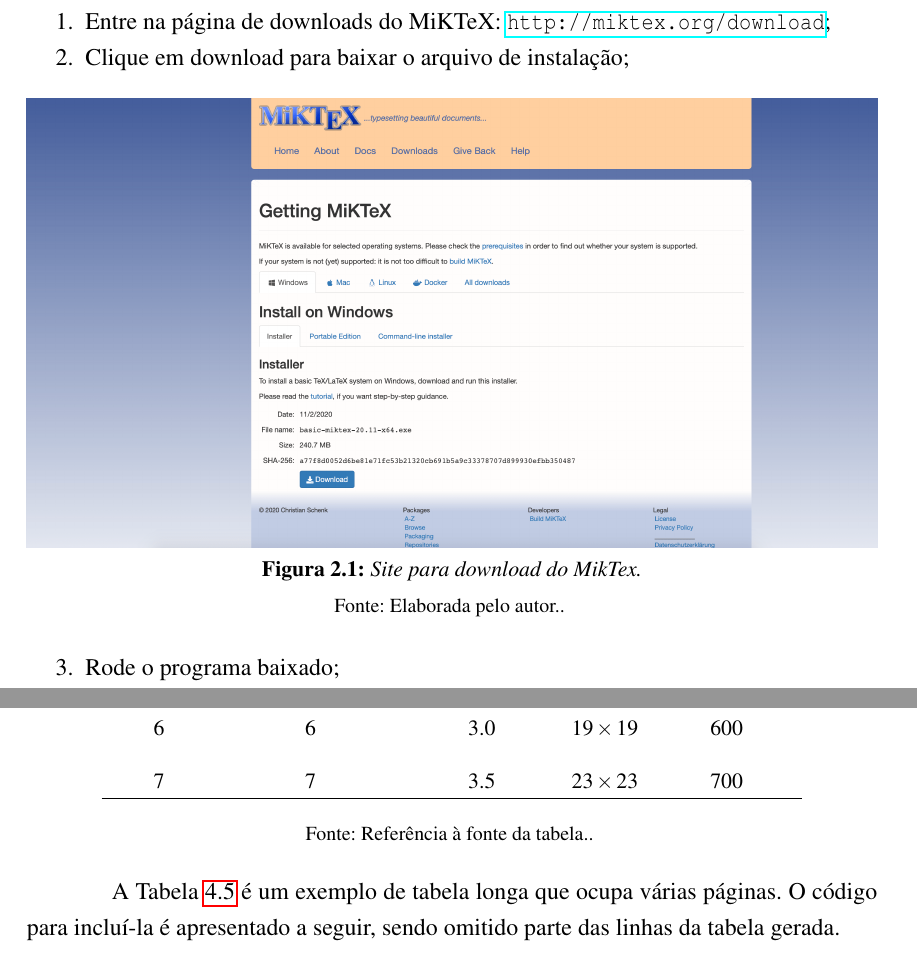
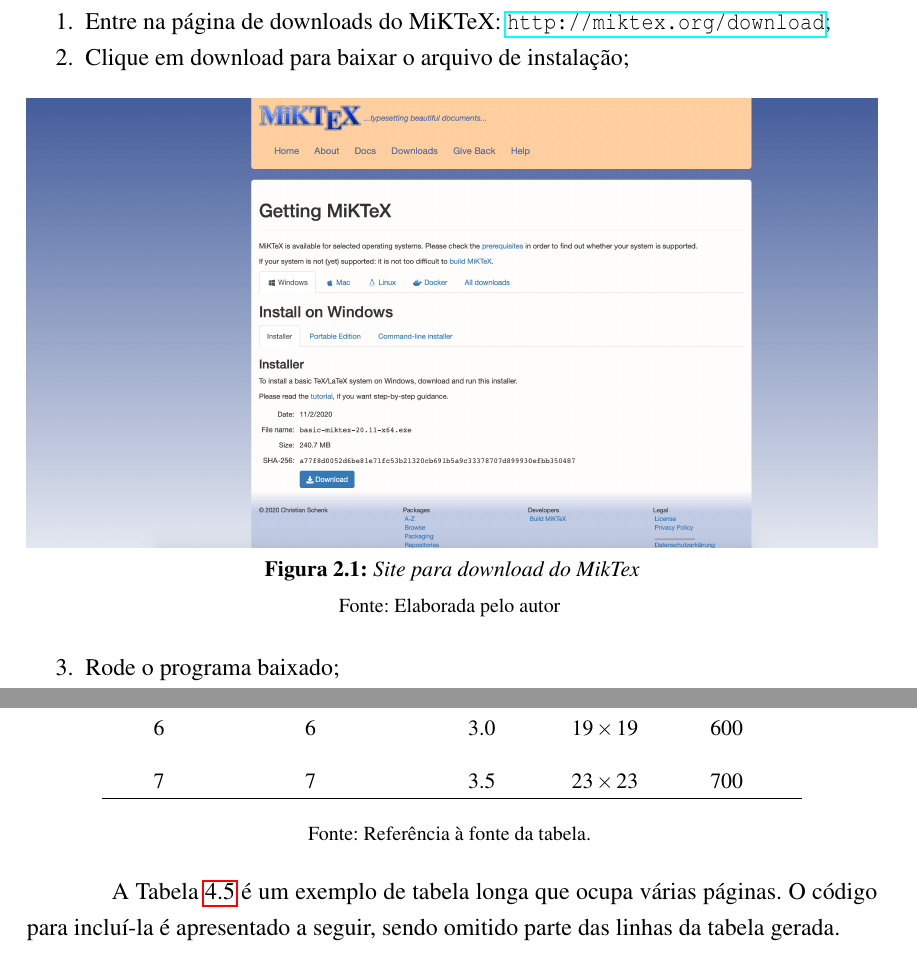
Before and after one commit to raphaeldeaquino/classe-ifg, a LaTeX thesis (modelo-ifg.tex, which reads formatacao/classe-ifg.cls, tex/cap02.tex): two parts of pages 24 and 68 of 95, joined at a grey line, cut so that both start at the same text. Compiled offline with pdfLaTeX; a LaTeX package or settings file that is missing is left out.

Commit message:
Removido pontuação automática em legendas

```diff
--- a/formatacao/classe-ifg.cls
+++ b/formatacao/classe-ifg.cls
@@ -266,7 +268,7 @@
 \newcommand{\fontefig}[1]{
     \footnotesize
     \vspace{0.2cm}
-    Fonte: #1.
+    Fonte: #1
 }
 
 
@@ -303,7 +305,7 @@
 \newcommand{\fontetab}[1]{
 	\centering
     \footnotesize
-    Fonte: #1.
+    Fonte: #1
 }
 
 
@@ -332,7 +334,7 @@
 \newcommand{\fontequa}[1]{
     \footnotesize
     \centering
-    Fonte: #1.
+    Fonte: #1
 }
 
 
--- a/tex/cap02.tex
+++ b/tex/cap02.tex
@@ -32,9 +32,9 @@ A instalação básica do MikTeX é inicialmente mais simples, porém no futuro
 \begin{figure}[!ht]
   \centering
   \includegraphics[width=1.0\textwidth]{./fig/miktex01}
-  \caption{Site para download do MikTex.}
+  \caption{Site para download do MikTex}
   \label{fig:miktex01}
-  \fontefig{Elaborada pelo autor.}
+  \fontefig{Elaborada pelo autor}
 \end{figure}
 \item Rode o programa baixado;
 \item Aceite os termos da \textit{copying conditions};
```
Also changed, not shown: formatacao/classe-ifg.cls (2 more changed lines), 1 other file.
